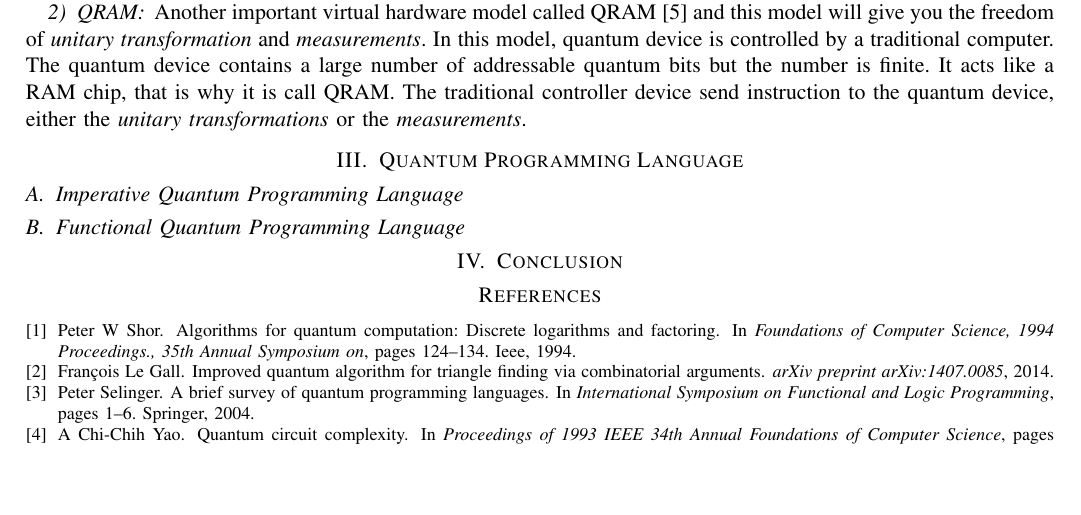
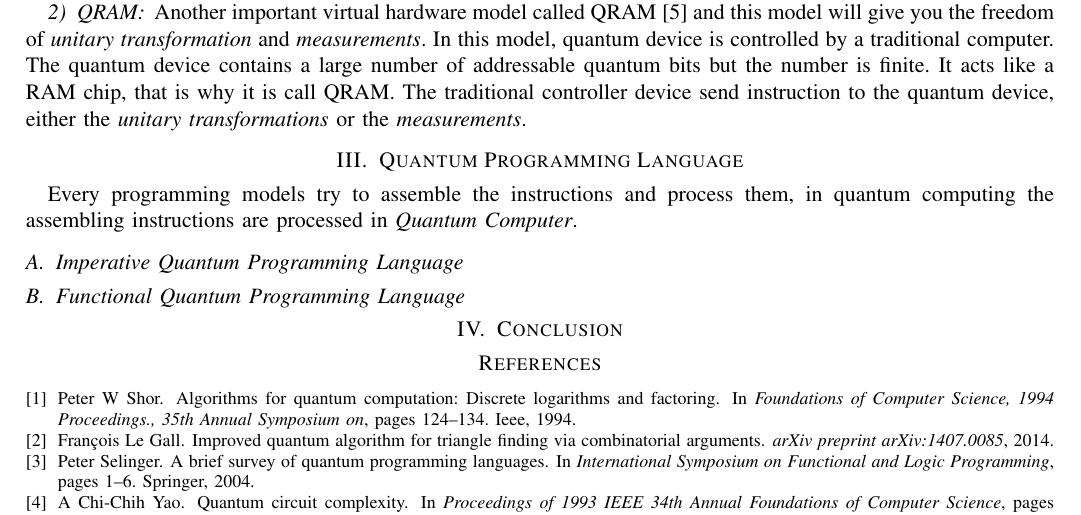
Before and after one commit to marufdsi/Quantum-Computing, a LaTeX paper (SurveyReport.tex): part of page 2 of 2, cut so that both start at the same text, the shorter picture padded with empty space. Compiled offline with pdfLaTeX.

Commit message:
Report added

```diff
--- a/SurveyReport.tex
+++ b/SurveyReport.tex
@@ -77,6 +77,7 @@ In this model, quantum device is controlled by a traditional computer. The quant
 RAM chip, that is why it is call QRAM. The traditional controller device send instruction to the quantum device, either the \textit{unitary transformations} or the \textit{measurements}.
 
 \section{Quantum Programming Language}
+Every programming models try to assemble the instructions and process them, in quantum computing the assembling instructions are processed in \textit{Quantum Computer}.
 
 \subsection{Imperative Quantum Programming Language}
 
```
